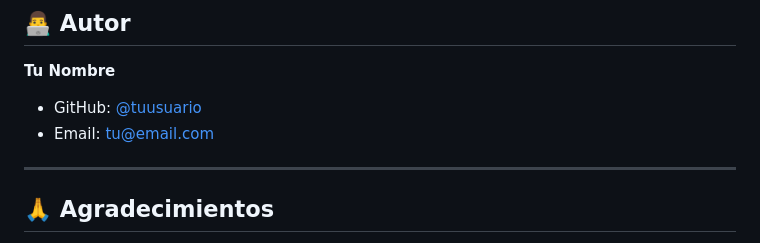
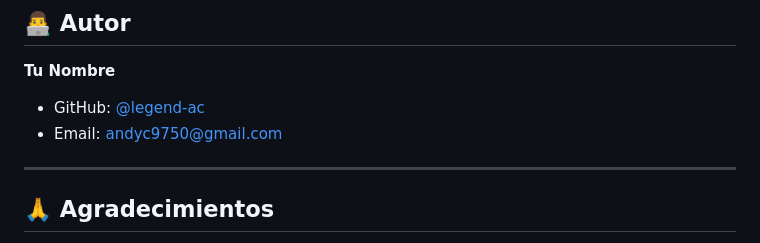
Before and after one commit to legend-ac/konteo05-finanzas, a Markdown page: README.md, the part around the change. GitHub-like rendering.

Commit message:
Update author information in README.md

```diff
--- a/README.md
+++ b/README.md
@@ -481,8 +481,8 @@ MIT License - Usa, modifica y distribuye libremente.
 ## 👨‍💻 Autor
 
 **Tu Nombre**
-- GitHub: [@tuusuario](https://github.com/tuusuario)
-- Email: tu@email.com
+- GitHub: [@legend-ac](https://github.com/legend-ac)
+- Email: andyc9750@gmail.com
 
 ---
 
```
